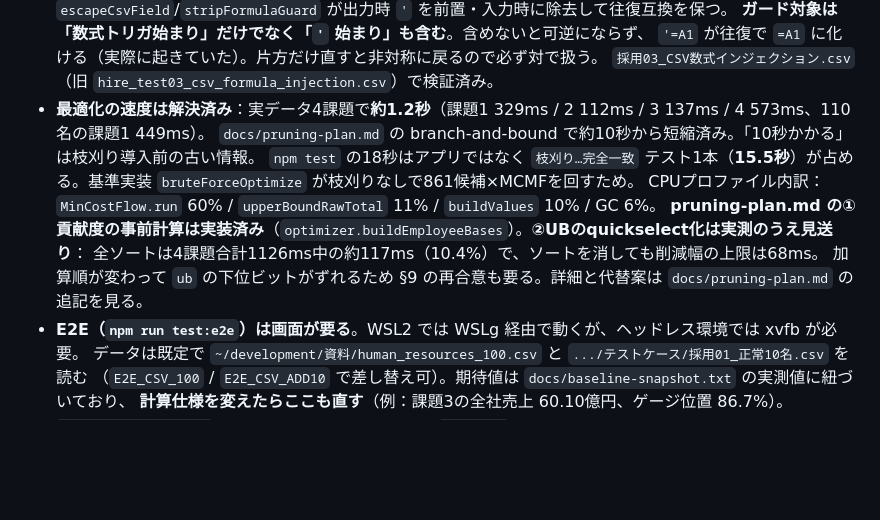
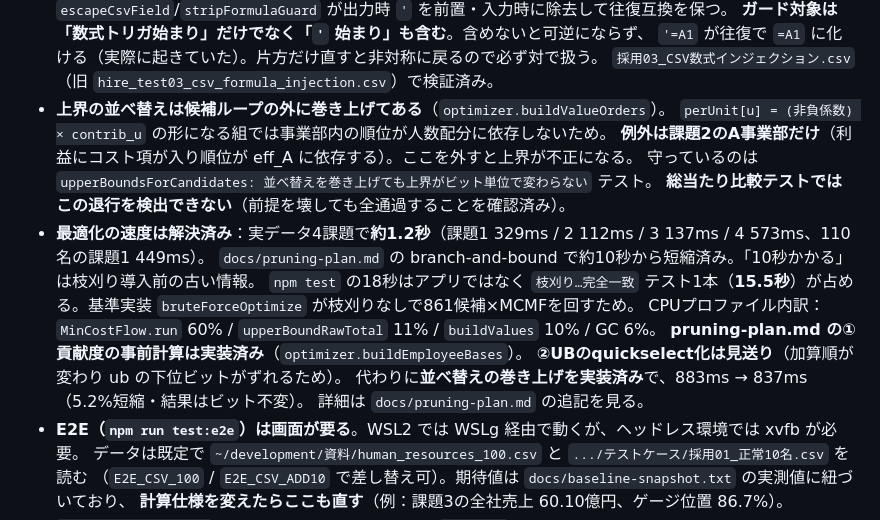
Before and after one commit to tomoyayoshida-commits/simulation-human-resources-online, a Markdown page: CLAUDE.md, the part around the change. GitHub-like rendering; blank space fills up the shorter version.

```diff
--- a/CLAUDE.md
+++ b/CLAUDE.md
@@ -127,13 +127,19 @@ test/                          node:test。calcEngine / csv / optimizer / assign
   **ガード対象は「数式トリガ始まり」だけでなく「`'` 始まり」も含む**。含めないと可逆にならず、
   `'=A1` が往復で `=A1` に化ける（実際に起きていた）。片方だけ直すと非対称に戻るので必ず対で扱う。
   `採用03_CSV数式インジェクション.csv`（旧 `hire_test03_csv_formula_injection.csv`）で検証済み。
+- **上界の並べ替えは候補ループの外に巻き上げてある**（`optimizer.buildValueOrders`）。
+  `perUnit[u] = (非負係数) × contrib_u` の形になる組では事業部内の順位が人数配分に依存しないため。
+  **例外は課題2のA事業部だけ**（利益にコスト項が入り順位が eff_A に依存する）。ここを外すと上界が不正になる。
+  守っているのは `upperBoundsForCandidates: 並べ替えを巻き上げても上界がビット単位で変わらない` テスト。
+  **総当たり比較テストではこの退行を検出できない**（前提を壊しても全通過することを確認済み）。
 - **最適化の速度は解決済み**：実データ4課題で**約1.2秒**（課題1 329ms / 2 112ms / 3 137ms / 4 573ms、110名の課題1 449ms）。
   `docs/pruning-plan.md` の branch-and-bound で約10秒から短縮済み。「10秒かかる」は枝刈り導入前の古い情報。
   `npm test` の18秒はアプリではなく `枝刈り…完全一致` テスト1本（**15.5秒**）が占める。基準実装 `bruteForceOptimize` が枝刈りなしで861候補×MCMFを回すため。
   CPUプロファイル内訳：`MinCostFlow.run` 60% / `upperBoundRawTotal` 11% / `buildValues` 10% / GC 6%。
-  **pruning-plan.md の①貢献度の事前計算は実装済み**（`optimizer.buildEmployeeBases`）。**②UBのquickselect化は実測のうえ見送り**：
-  全ソートは4課題合計1126ms中の約117ms（10.4%）で、ソートを消しても削減幅の上限は68ms。
-  加算順が変わって `ub` の下位ビットがずれるため §9 の再合意も要る。詳細と代替案は `docs/pruning-plan.md` の追記を見る。
+  **pruning-plan.md の①貢献度の事前計算は実装済み**（`optimizer.buildEmployeeBases`）。
+  **②UBのquickselect化は見送り**（加算順が変わり ub の下位ビットがずれるため）。
+  代わりに**並べ替えの巻き上げを実装済み**で、883ms → 837ms（5.2%短縮・結果はビット不変）。
+  詳細は `docs/pruning-plan.md` の追記を見る。
 - **E2E（`npm run test:e2e`）は画面が要る**。WSL2 では WSLg 経由で動くが、ヘッドレス環境では xvfb が必要。
   データは既定で `~/development/資料/human_resources_100.csv` と `.../テストケース/採用01_正常10名.csv` を読む
   （`E2E_CSV_100` / `E2E_CSV_ADD10` で差し替え可）。期待値は `docs/baseline-snapshot.txt` の実測値に紐づいており、
```
Also changed, not shown: docs/pruning-plan.md (+35 -2 lines).
